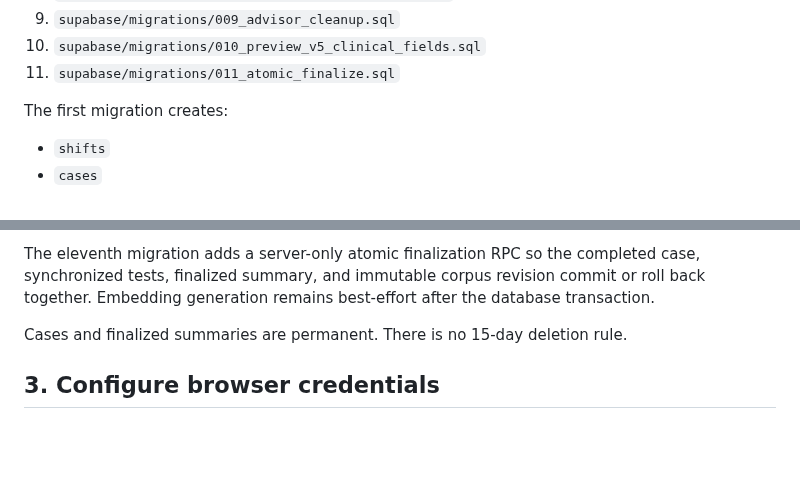
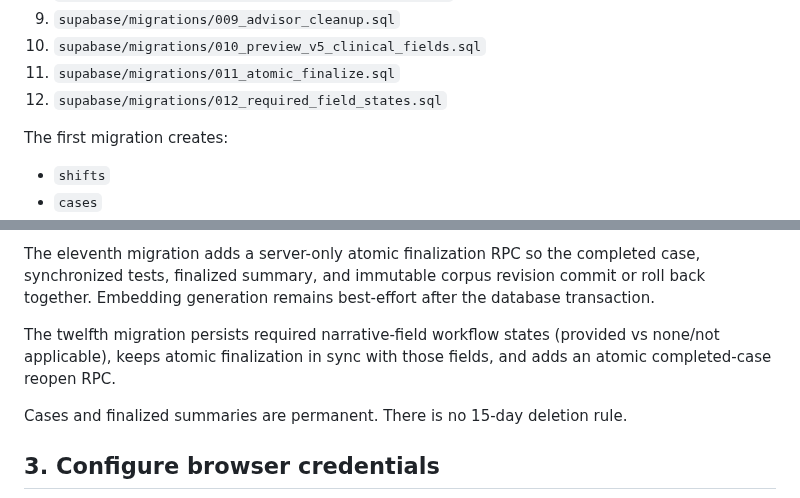
Before and after one commit to Report0101/BachTranSBO, a Markdown page: docs/BACKEND_SETUP.md, 2 parts joined by grey strips. GitHub-like rendering; blank space fills up the shorter version.

Commit message:
Document required-field and reopen migration

```diff
--- a/docs/BACKEND_SETUP.md
+++ b/docs/BACKEND_SETUP.md
@@ -23,6 +23,7 @@ Apply all migrations in order:
 9. `supabase/migrations/009_advisor_cleanup.sql`
 10. `supabase/migrations/010_preview_v5_clinical_fields.sql`
 11. `supabase/migrations/011_atomic_finalize.sql`
+12. `supabase/migrations/012_required_field_states.sql`
 
 The first migration creates:
 
@@ -51,6 +52,8 @@ The ninth migration addresses advisor findings and tightens database definitions
 The tenth migration adds doctor-entered diagnoses plus structured radiology fields used by the preview-v5-compatible UI.
 
 The eleventh migration adds a server-only atomic finalization RPC so the completed case, synchronized tests, finalized summary, and immutable corpus revision commit or roll back together. Embedding generation remains best-effort after the database transaction.
+
+The twelfth migration persists required narrative-field workflow states (provided vs none/not applicable), keeps atomic finalization in sync with those fields, and adds an atomic completed-case reopen RPC.
 
 Cases and finalized summaries are permanent. There is no 15-day deletion rule.
 
```
